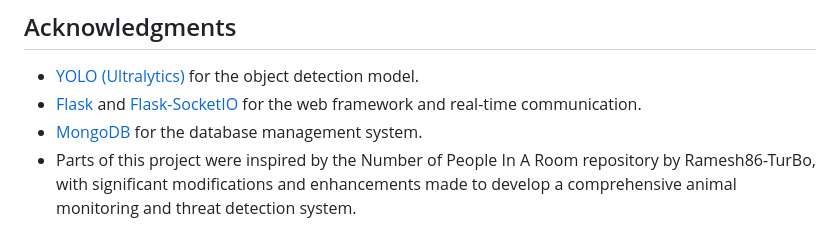
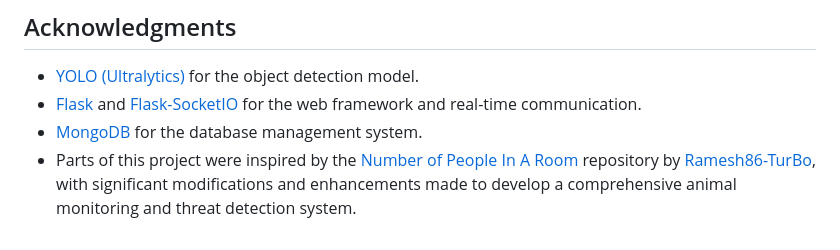
Before and after one commit to Sidharth1919/Animal-detection-Yolov8-Flask, a Markdown page: README.md, the part around the change. Rendered like a GitHub page.

```diff
--- a/README.md
+++ b/README.md
@@ -71,4 +71,4 @@ After installation, navigate to the `/signup` page to create an account. Log in
 - [YOLO (Ultralytics)](https://ultralytics.com/yolo) for the object detection model.
 - [Flask](https://flask.palletsprojects.com/) and [Flask-SocketIO](https://flask-socketio.readthedocs.io/en/latest/) for the web framework and real-time communication.
 - [MongoDB](https://www.mongodb.com/) for the database management system.
-- Parts of this project were inspired by the Number of People In A Room repository by Ramesh86-TurBo, with significant modifications and enhancements made to develop a comprehensive animal monitoring and threat detection system.
+- Parts of this project were inspired by the [Number of People In A Room](https://github.com/Ramesh86-TurBo/Number-Of-People-In-A-Room) repository by [Ramesh86-TurBo](https://github.com/Ramesh86-TurBo), with significant modifications and enhancements made to develop a comprehensive animal monitoring and threat detection system.
```
